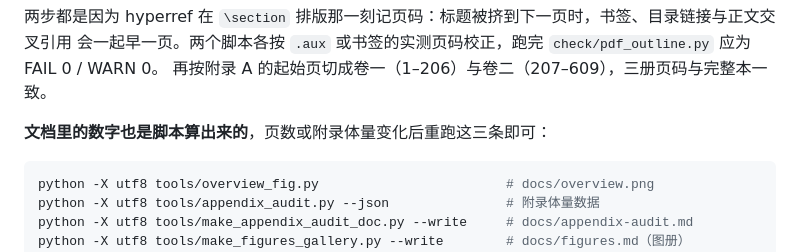
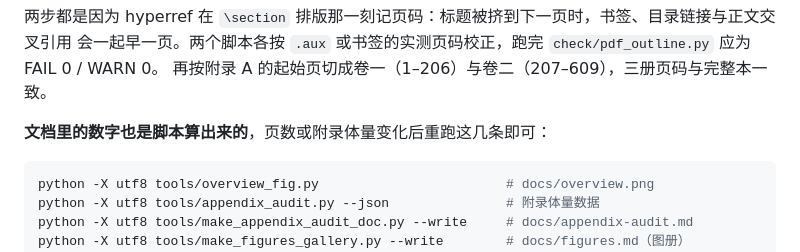
Before and after one commit to Yuhan-xue/plasma-physics-textbook, a Markdown page: README.md, the part around the change. Rendered like a GitHub page.

Commit message:
README：重跑命令是四条，措辞改过来

````diff
--- a/README.md
+++ b/README.md
@@ -92,7 +92,7 @@ python -X utf8 tools/fix_section_links.py pdf/plasma_physics_textbook_v2.pdf   #
 会一起早一页。两个脚本各按 `.aux` 或书签的实测页码校正，跑完 `check/pdf_outline.py` 应为 FAIL 0 / WARN 0。
 再按附录 A 的起始页切成卷一（1–206）与卷二（207–609），三册页码与完整本一致。
 
-**文档里的数字也是脚本算出来的**，页数或附录体量变化后重跑这三条即可：
+**文档里的数字也是脚本算出来的**，页数或附录体量变化后重跑这几条即可：
 
 ```bash
 python -X utf8 tools/overview_fig.py                        # docs/overview.png
````
